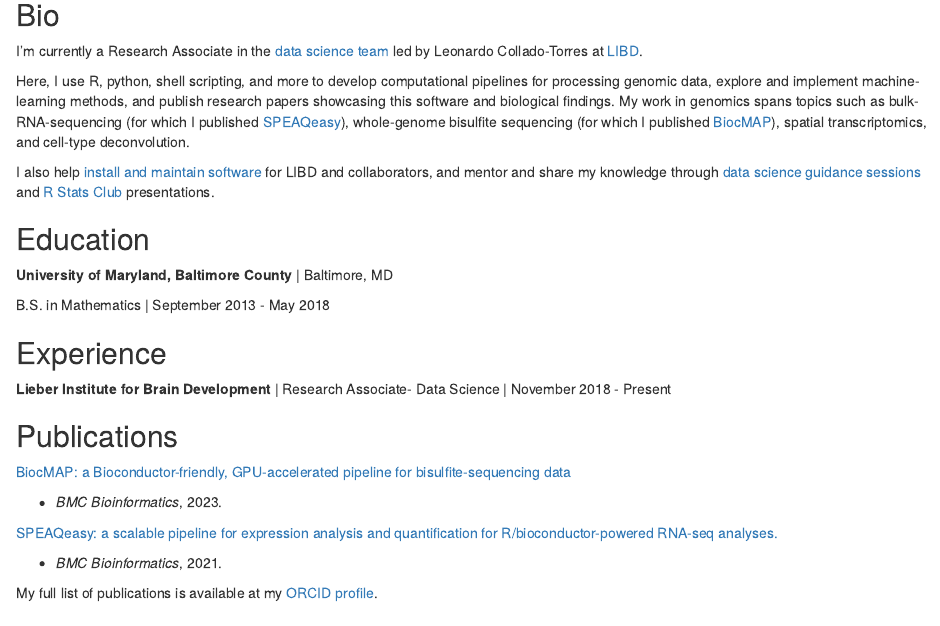
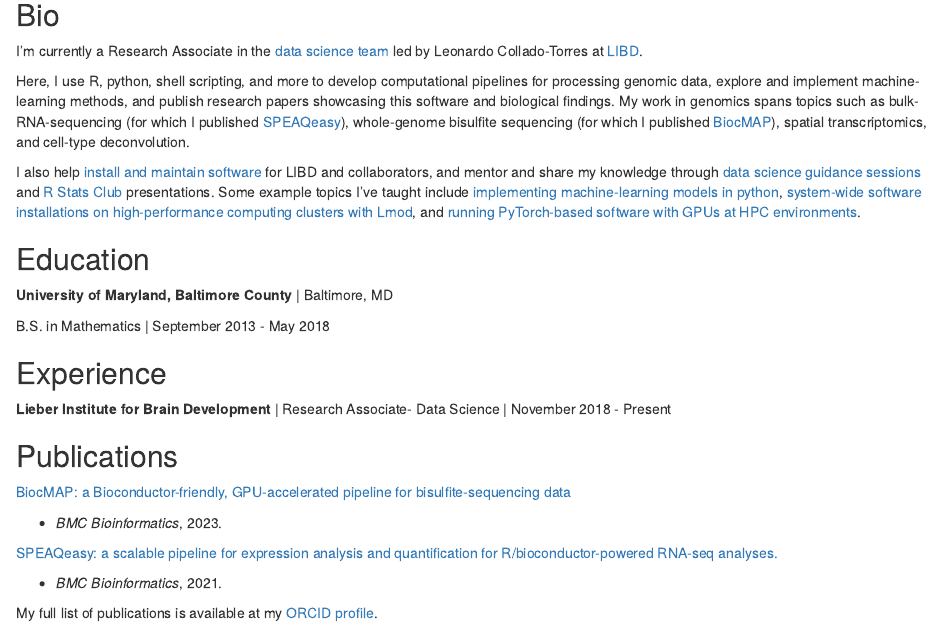
Before and after one commit to Nick-Eagles/Nick-Eagles.github.io, an R Markdown document (index.Rmd): the page in a window 1100 px wide, from 80 px down. Rendered offline with R 4.5, knitr and Pandoc, with nearby package versions; drawn as R Markdown's standard HTML page in place of the format the file asks for.

Commit message:
Add concrete examples of sharing my knowledge

```diff
--- a/index.Rmd
+++ b/index.Rmd
@@ -18,7 +18,7 @@ I'm currently a Research Associate in the [data science team](https://lcolladoto
 
 Here, I use R, python, shell scripting, and more to develop computational pipelines for processing genomic data, explore and implement machine-learning methods, and publish research papers showcasing this software and biological findings. My work in genomics spans topics such as bulk-RNA-sequencing (for which I published [SPEAQeasy](https://doi.org/10.1186/s12859-021-04142-3)), whole-genome bisulfite sequencing (for which I published [BiocMAP](https://doi.org/10.1101/2022.04.20.488947)), spatial transcriptomics, and cell-type deconvolution.
 
-I also help [install and maintain software](https://github.com/LieberInstitute/jhpce_mod_source) for LIBD and collaborators, and mentor and share my knowledge through [data science guidance sessions](https://lcolladotor.github.io/bioc_team_ds/data-science-guidance-sessions.html) and [R Stats Club](http://research.libd.org/rstatsclub/) presentations.
+I also help [install and maintain software](https://github.com/LieberInstitute/jhpce_mod_source) for LIBD and collaborators, and mentor and share my knowledge through [data science guidance sessions](https://lcolladotor.github.io/bioc_team_ds/data-science-guidance-sessions.html) and [R Stats Club](http://research.libd.org/rstatsclub/) presentations. Some example topics I've taught include [implementing machine-learning models in python](https://youtu.be/-qFz7PwWEeY), [system-wide software installations on high-performance computing clusters with Lmod](https://youtu.be/8w6JDsrgqVs), and [running PyTorch-based software with GPUs at HPC environments](https://youtu.be/zOMUXYHtVJM).
 
 ## Education
 
```
Also changed, not shown: index.html.
